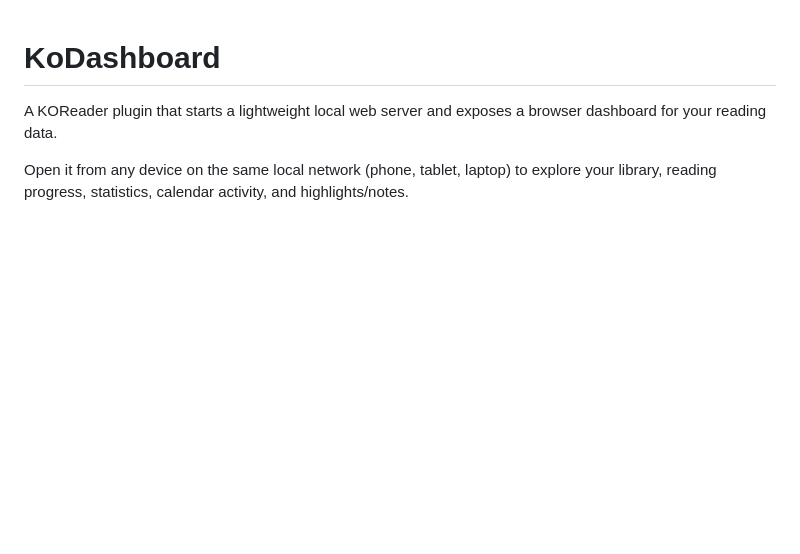
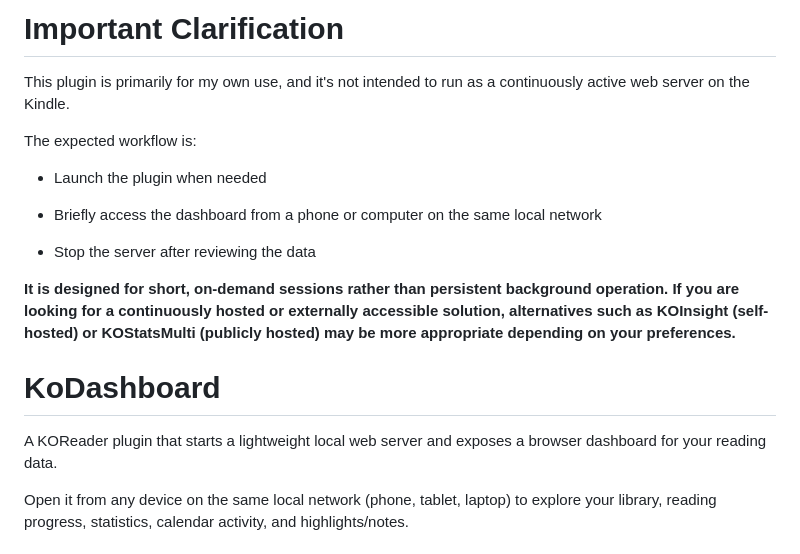
Before and after one commit to Yuchen971/Kodashboard, a Markdown page: README.md, the part around the change. GitHub-like rendering; blank space fills up the shorter version.

Commit message:
Update README with usage clarification
Clarified the intended use and workflow of the plugin, emphasizing that it is for short, on-demand sessions rather than continuous operation.

```diff
--- a/README.md
+++ b/README.md
@@ -1,3 +1,18 @@
+# Important Clarification
+
+This plugin is primarily for my own use, and it's not intended to run as a continuously active web server on the Kindle.
+
+The expected workflow is:
+
+- Launch the plugin when needed
+
+- Briefly access the dashboard from a phone or computer on the same local network
+
+- Stop the server after reviewing the data
+
+**It is designed for short, on-demand sessions rather than persistent background operation.**
+**If you are looking for a continuously hosted or externally accessible solution, alternatives such as KOInsight (self-hosted) or KOStatsMulti (publicly hosted) may be more appropriate depending on your preferences.**
+
 # KoDashboard
 
 A KOReader plugin that starts a lightweight local web server and exposes a browser dashboard for your reading data.
```
